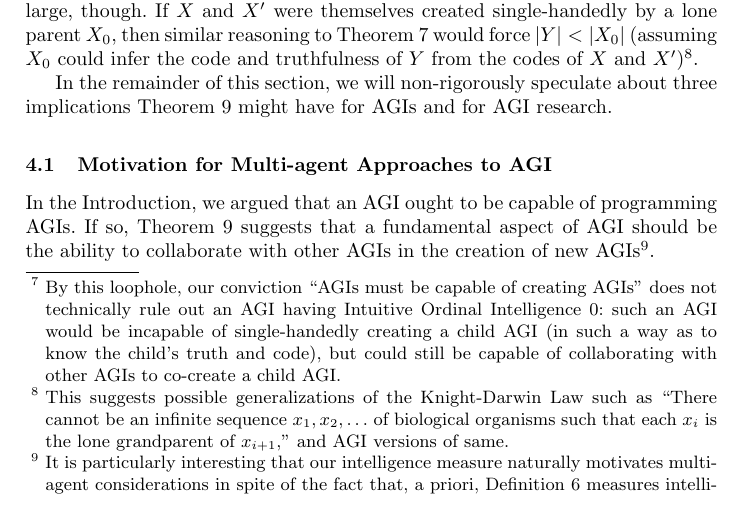
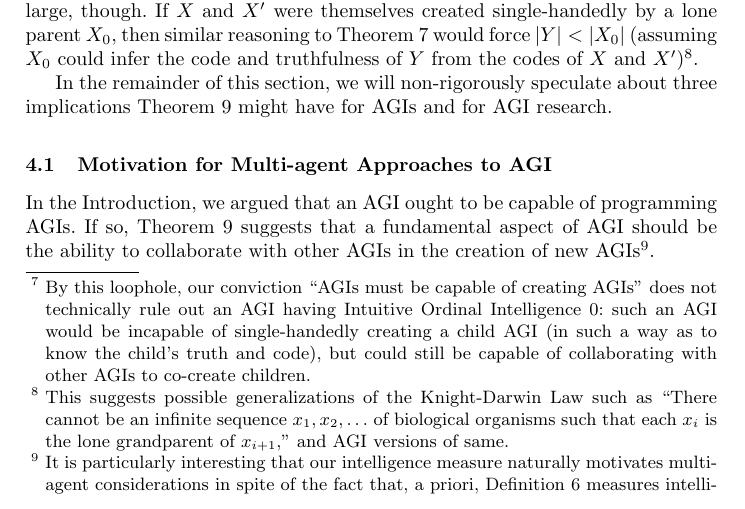
Before and after one commit to semitrivial/agikd, a LaTeX thesis (agikd.tex): part of page 6 of 11, cut so that both start at the same text. Compiled offline with pdfLaTeX.

Commit message:
English tweak

```diff
--- a/agikd.tex
+++ b/agikd.tex
@@ -393,7 +393,7 @@ AGIs'' does not technically rule out an AGI having Intuitive Ordinal Intelligenc
 such an AGI would be incapable of single-handedly creating a child AGI (in such a way as
 to know the child's truth and code), but could still be capable of collaborating with
 other AGIs to co-create
-a child AGI.} $|Y|<|X|$ or $|Y|<|X'|$. This does not necessarily mean that
+children.} $|Y|<|X|$ or $|Y|<|X'|$. This does not necessarily mean that
 $|Y|$ can be arbitrarily large, though. If $X$ and $X'$ were themselves
 created single-handedly by a lone parent $X_0$, then similar
 reasoning to Theorem \ref{maintheorem} would force $|Y|<|X_0|$ (assuming $X_0$
```
